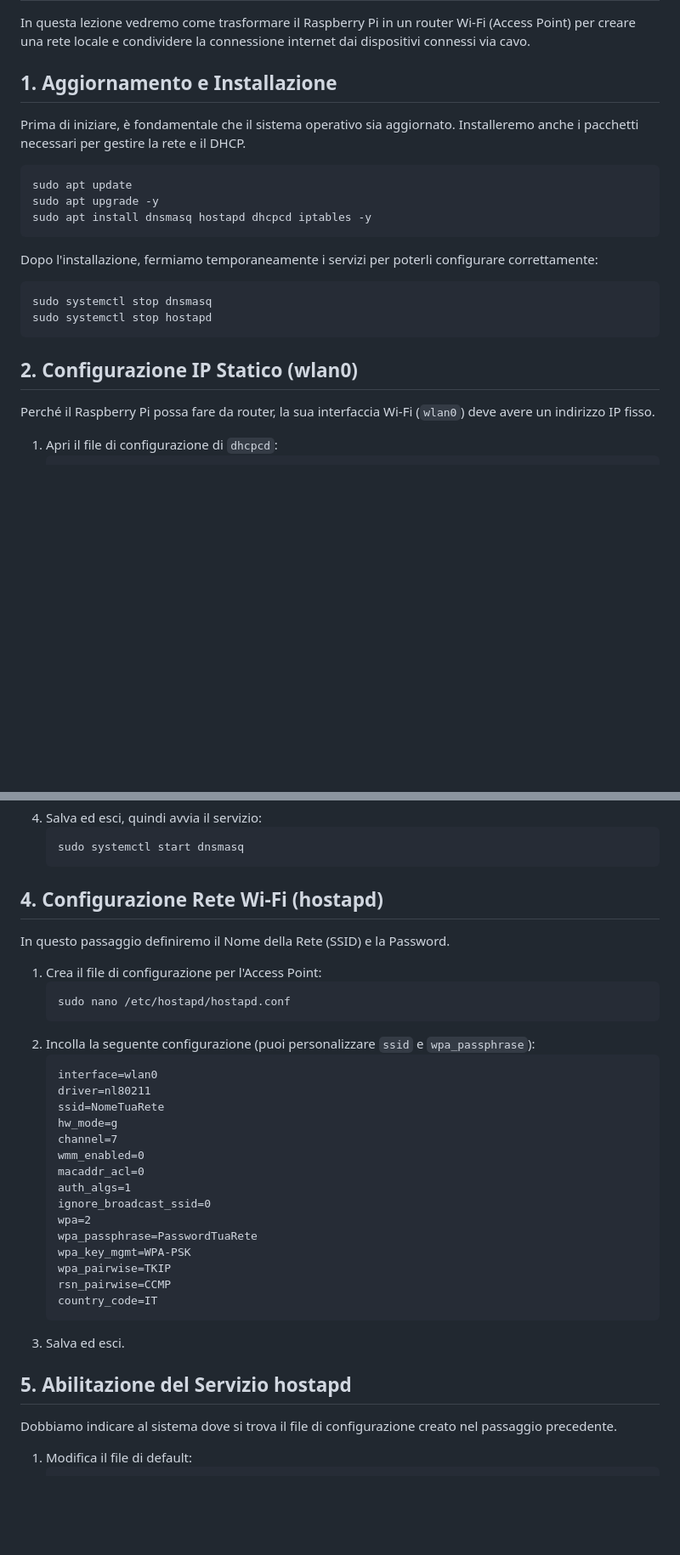
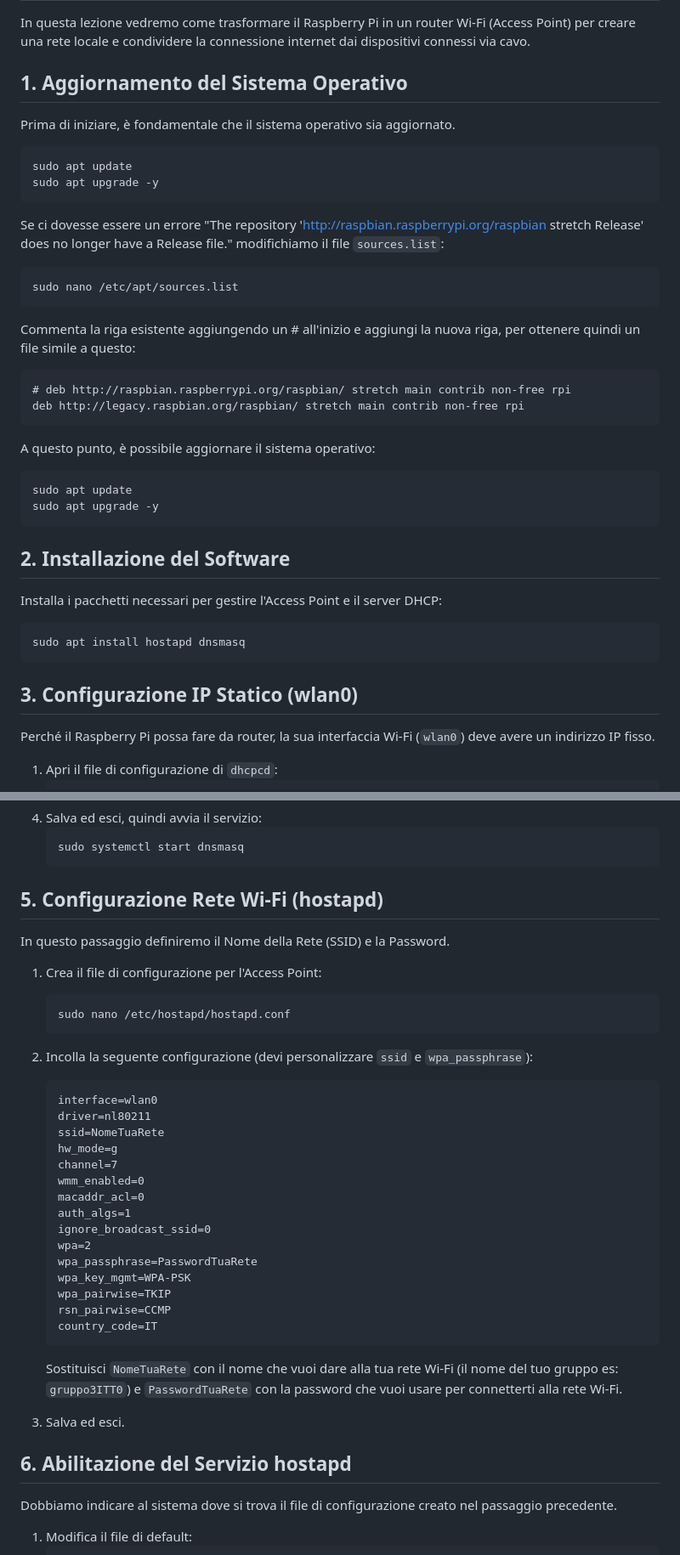
Before and after one commit to BisUmTo/rpi-lessons, a Markdown page: lessons/2.md, 2 parts joined by grey strips. Shown at 85% size. Drawn GitHub-style; blank space fills up the shorter version.

````diff
--- a/lessons/2.md
+++ b/lessons/2.md
@@ -2,22 +2,41 @@
 
 In questa lezione vedremo come trasformare il Raspberry Pi in un router Wi-Fi (Access Point) per creare una rete locale e condividere la connessione internet dai dispositivi connessi via cavo.
 
-## 1. Aggiornamento e Installazione
-Prima di iniziare, è fondamentale che il sistema operativo sia aggiornato. Installeremo anche i pacchetti necessari per gestire la rete e il DHCP.
+## 1. Aggiornamento del Sistema Operativo
+Prima di iniziare, è fondamentale che il sistema operativo sia aggiornato.
 
 ```bash
 sudo apt update
 sudo apt upgrade -y
-sudo apt install dnsmasq hostapd dhcpcd iptables -y
+```
+Se ci dovesse essere un errore "The repository 'http://raspbian.raspberrypi.org/raspbian stretch Release' does no longer have a Release file." modifichiamo il file `sources.list`:
+
+```bash
+sudo nano /etc/apt/sources.list
 ```
 
-Dopo l'installazione, fermiamo temporaneamente i servizi per poterli configurare correttamente:
-```bash
-sudo systemctl stop dnsmasq
-sudo systemctl stop hostapd
+Commenta la riga esistente aggiungendo un # all'inizio e aggiungi la nuova riga, per ottenere quindi un file simile a questo:
+
+```text
+# deb http://raspbian.raspberrypi.org/raspbian/ stretch main contrib non-free rpi
+deb http://legacy.raspbian.org/raspbian/ stretch main contrib non-free rpi
 ```
 
-## 2. Configurazione IP Statico (wlan0)
+A questo punto, è possibile aggiornare il sistema operativo:
+
+```bash
+sudo apt update
+sudo apt upgrade -y
+```
+
+## 2. Installazione del Software
+Installa i pacchetti necessari per gestire l'Access Point e il server DHCP:
+
+```bash
+sudo apt install hostapd dnsmasq
+```
+
+## 3. Configurazione IP Statico (wlan0)
 Perché il Raspberry Pi possa fare da router, la sua interfaccia Wi-Fi (`wlan0`) deve avere un indirizzo IP fisso.
 
 1. Apri il file di configurazione di `dhcpcd`:
@@ -57,14 +76,14 @@ Il servizio `dnsmasq` si occupa di assegnare automaticamente un indirizzo IP a o
    sudo systemctl start dnsmasq
    ```
 
-## 4. Configurazione Rete Wi-Fi (hostapd)
+## 5. Configurazione Rete Wi-Fi (hostapd)
 In questo passaggio definiremo il Nome della Rete (SSID) e la Password.
 
 1. Crea il file di configurazione per l'Access Point:
    ```bash
    sudo nano /etc/hostapd/hostapd.conf
    ```
-2. Incolla la seguente configurazione (puoi personalizzare `ssid` e `wpa_passphrase`):
+2. Incolla la seguente configurazione (devi personalizzare `ssid` e `wpa_passphrase`):
    ```text
    interface=wlan0
    driver=nl80211
@@ -82,9 +101,12 @@ In questo passaggio definiremo il Nome della Rete (SSID) e la Password.
    rsn_pairwise=CCMP
    country_code=IT
    ```
+
+   Sostituisci `NomeTuaRete` con il nome che vuoi dare alla tua rete Wi-Fi (il nome del tuo gruppo es: `gruppo3ITT0`) e `PasswordTuaRete` con la password che vuoi usare per connetterti alla rete Wi-Fi.
+
 3. Salva ed esci.
 
-## 5. Abilitazione del Servizio hostapd
+## 6. Abilitazione del Servizio hostapd
 Dobbiamo indicare al sistema dove si trova il file di configurazione creato nel passaggio precedente.
 
 1. Modifica il file di default:
````
Also changed, not shown: other parts of lessons/2.md (+7 -4 lines).
